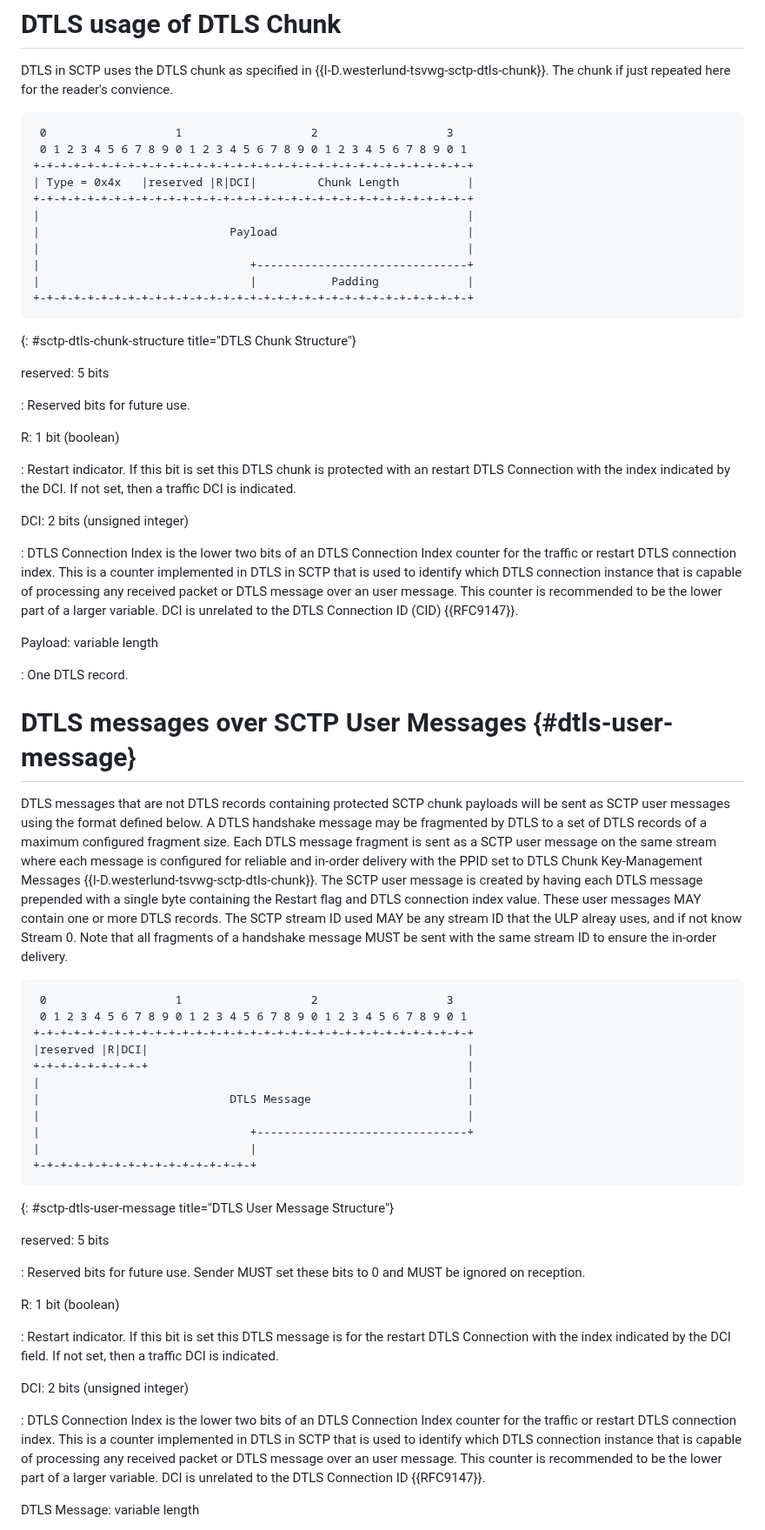
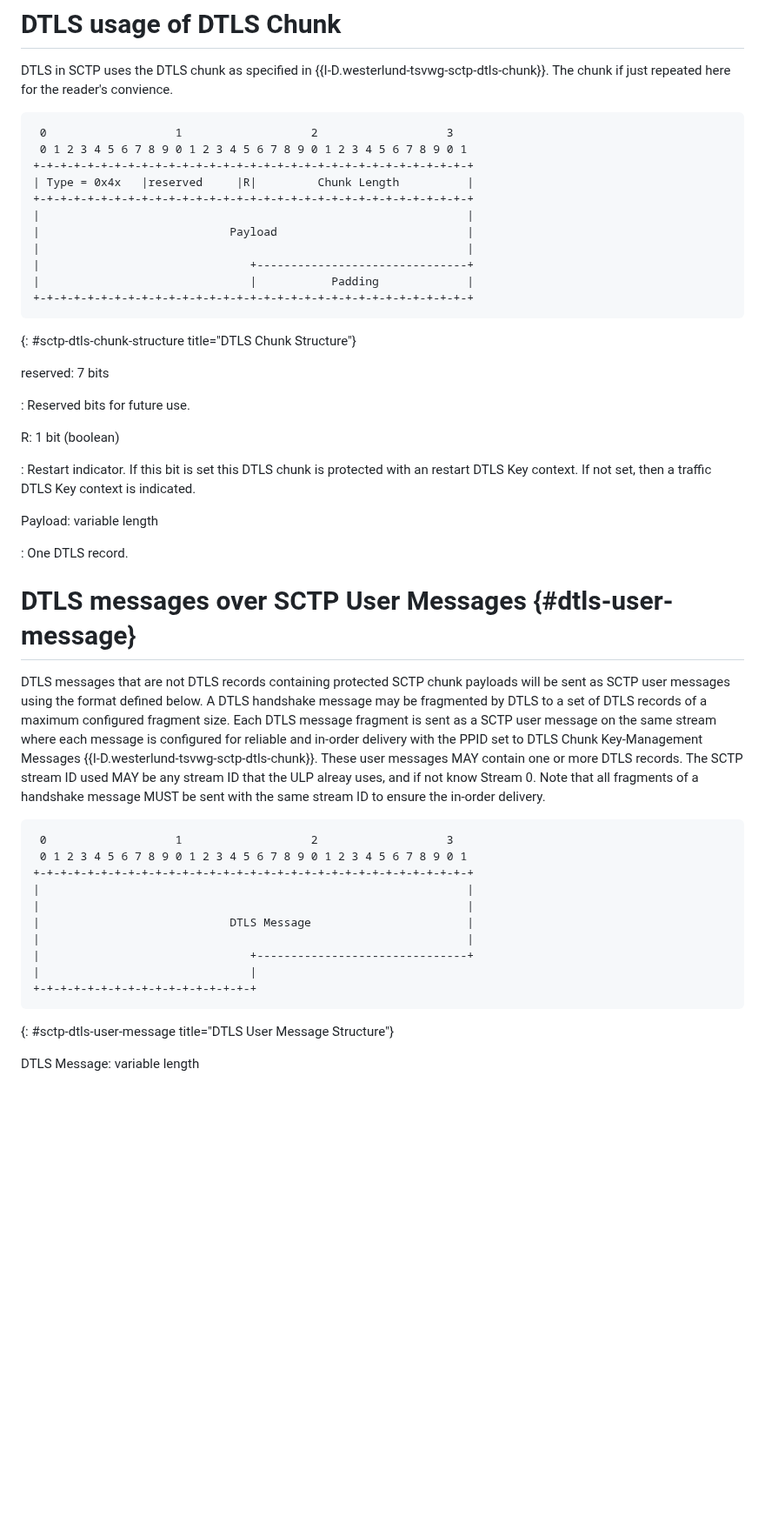
Before and after one commit to gloinul/draft-westerlund-tsvwg-sctp-dtls-handshake, a Markdown page: draft-westerlund-tsvwg-sctp-dtls-handshake.md, the part around one of its changes. Shown at 87% size. GitHub-like rendering; blank space fills up the shorter version.

```diff
--- a/draft-westerlund-tsvwg-sctp-dtls-handshake.md
+++ b/draft-westerlund-tsvwg-sctp-dtls-handshake.md
@@ -481,7 +489,7 @@ in regard to SCTP and upper layer protocol"}
  0                   1                   2                   3
  0 1 2 3 4 5 6 7 8 9 0 1 2 3 4 5 6 7 8 9 0 1 2 3 4 5 6 7 8 9 0 1
 +-+-+-+-+-+-+-+-+-+-+-+-+-+-+-+-+-+-+-+-+-+-+-+-+-+-+-+-+-+-+-+-+
-| Type = 0x4x   |reserved |R|DCI|         Chunk Length          |
+| Type = 0x4x   |reserved     |R|         Chunk Length          |
 +-+-+-+-+-+-+-+-+-+-+-+-+-+-+-+-+-+-+-+-+-+-+-+-+-+-+-+-+-+-+-+-+
 |                                                               |
 |                            Payload                            |
@@ -492,26 +500,15 @@ in regard to SCTP and upper layer protocol"}
 ~~~~~~~~~~~
 {: #sctp-dtls-chunk-structure title="DTLS Chunk Structure"}
 
-reserved: 5 bits
+reserved: 7 bits
 
 : Reserved bits for future use.
 
 R: 1 bit (boolean)
 
 : Restart indicator. If this bit is set this DTLS chunk is protected
-  with an restart DTLS Connection with the index indicated by the
-  DCI. If not set, then a traffic DCI is indicated.
-
-DCI: 2 bits (unsigned integer)
-
-: DTLS Connection Index is the lower two bits of an DTLS Connection
-   Index counter for the traffic or restart DTLS connection index.
-   This is a counter implemented in DTLS in
-   SCTP that is used to identify which DTLS connection instance that
-   is capable of processing any received packet or DTLS message over
-   an user message. This counter is recommended to be the lower part
-   of a larger variable.
-   DCI is unrelated to the DTLS Connection ID (CID) {{RFC9147}}.
+  with an restart DTLS Key context. If not set, then a traffic
+  DTLS Key context is indicated.
 
 Payload: variable length
 
@@ -526,9 +523,7 @@ set of DTLS records of a maximum configured fragment size. Each DTLS
 message fragment is sent as a SCTP user message on the same stream
 where each message is configured for reliable and in-order delivery
 with the PPID set to DTLS Chunk Key-Management Messages
-{{I-D.westerlund-tsvwg-sctp-dtls-chunk}}. The SCTP user message is
-created by having each DTLS message prepended with a single byte
-containing the Restart flag and DTLS connection index value. These user
+{{I-D.westerlund-tsvwg-sctp-dtls-chunk}}. These user
 messages MAY contain one or more DTLS records. The SCTP stream ID used
 MAY be any stream ID that the ULP alreay uses, and if not know Stream
 0. Note that all fragments of a handshake message MUST be sent with
@@ -538,8 +533,7 @@ the same stream ID to ensure the in-order delivery.
  0                   1                   2                   3
  0 1 2 3 4 5 6 7 8 9 0 1 2 3 4 5 6 7 8 9 0 1 2 3 4 5 6 7 8 9 0 1
 +-+-+-+-+-+-+-+-+-+-+-+-+-+-+-+-+-+-+-+-+-+-+-+-+-+-+-+-+-+-+-+-+
-|reserved |R|DCI|                                               |
-+-+-+-+-+-+-+-+-+                                               |
+|                                                               |
 |                                                               |
 |                            DTLS Message                       |
 |                                                               |
@@ -548,28 +542,6 @@ the same stream ID to ensure the in-order delivery.
 +-+-+-+-+-+-+-+-+-+-+-+-+-+-+-+-+
 ~~~~~~~~~~~
 {: #sctp-dtls-user-message title="DTLS User Message Structure"}
-
-reserved: 5 bits
-
-: Reserved bits for future use. Sender MUST set these bits to 0 and
-  MUST be ignored on reception.
-
-R: 1 bit (boolean)
-
-: Restart indicator. If this bit is set this DTLS message is for the
-  restart DTLS Connection with the index indicated by the
-  DCI field. If not set, then a traffic DCI is indicated.
-
-DCI: 2 bits (unsigned integer)
-
-: DTLS Connection Index is the lower two bits of an DTLS Connection
-   Index counter for the traffic or restart DTLS connection index.
-   This is a counter implemented in DTLS in
-   SCTP that is used to identify which DTLS connection instance that
-   is capable of processing any received packet or DTLS message over
-   an user message. This counter is recommended to be the lower part
-   of a larger variable.
-   DCI is unrelated to the DTLS Connection ID {{RFC9147}}.
 
 
 DTLS Message: variable length
```
Also changed, not shown: other parts of draft-westerlund-tsvwg-sctp-dtls-handshake.md (+43 -54 lines).
